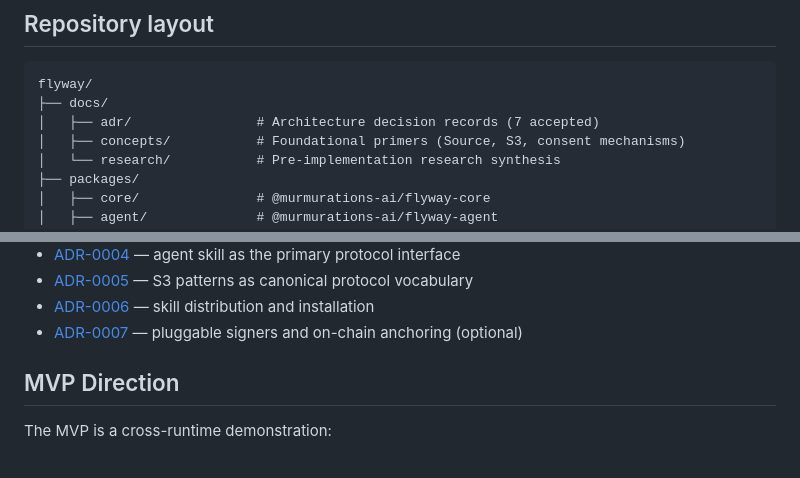
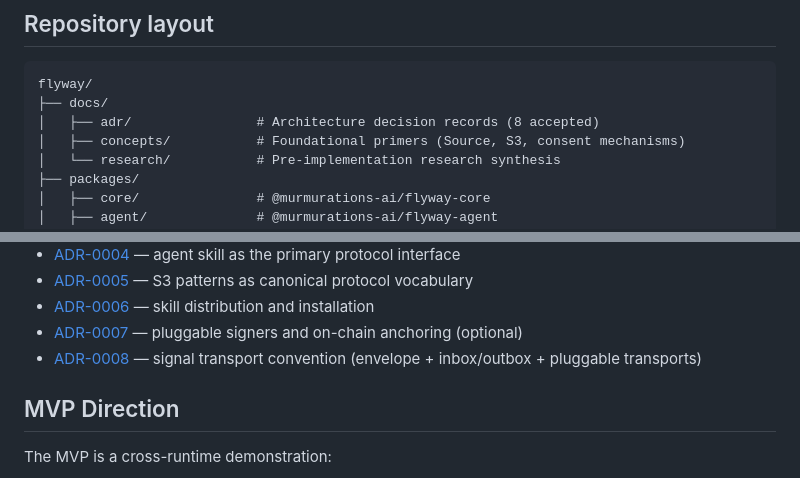
Before and after one commit to murmurations-ai/flyway, a Markdown page: README.md, 2 parts joined by grey strips. GitHub-like rendering.

Commit message:
docs: accept ADR-0008 (signal transport convention)
Implementation already landed in 3ce02ec. README catches up.

Co-Authored-By: Claude Sonnet 4.6 <noreply@anthropic.com>

````diff
--- a/README.md
+++ b/README.md
@@ -159,7 +159,7 @@ specification. There is no separate spec document at v0.1.
 ```
 flyway/
 ├── docs/
-│   ├── adr/                # Architecture decision records (7 accepted)
+│   ├── adr/                # Architecture decision records (8 accepted)
 │   ├── concepts/           # Foundational primers (Source, S3, consent mechanisms)
 │   └── research/           # Pre-implementation research synthesis
 ├── packages/
@@ -184,6 +184,7 @@ Accepted ADRs:
 - [ADR-0005](./docs/adr/0005-s3-patterns-as-canonical-protocol-vocabulary.md) — S3 patterns as canonical protocol vocabulary
 - [ADR-0006](./docs/adr/0006-skill-distribution-and-installation.md) — skill distribution and installation
 - [ADR-0007](./docs/adr/0007-pluggable-signers-and-anchors.md) — pluggable signers and on-chain anchoring (optional)
+- [ADR-0008](./docs/adr/0008-signal-transport-convention.md) — signal transport convention (envelope + inbox/outbox + pluggable transports)
 
 ## MVP Direction
 
````
Also changed, not shown: docs/adr/0008-signal-transport-convention.md (+1 -1 lines).
